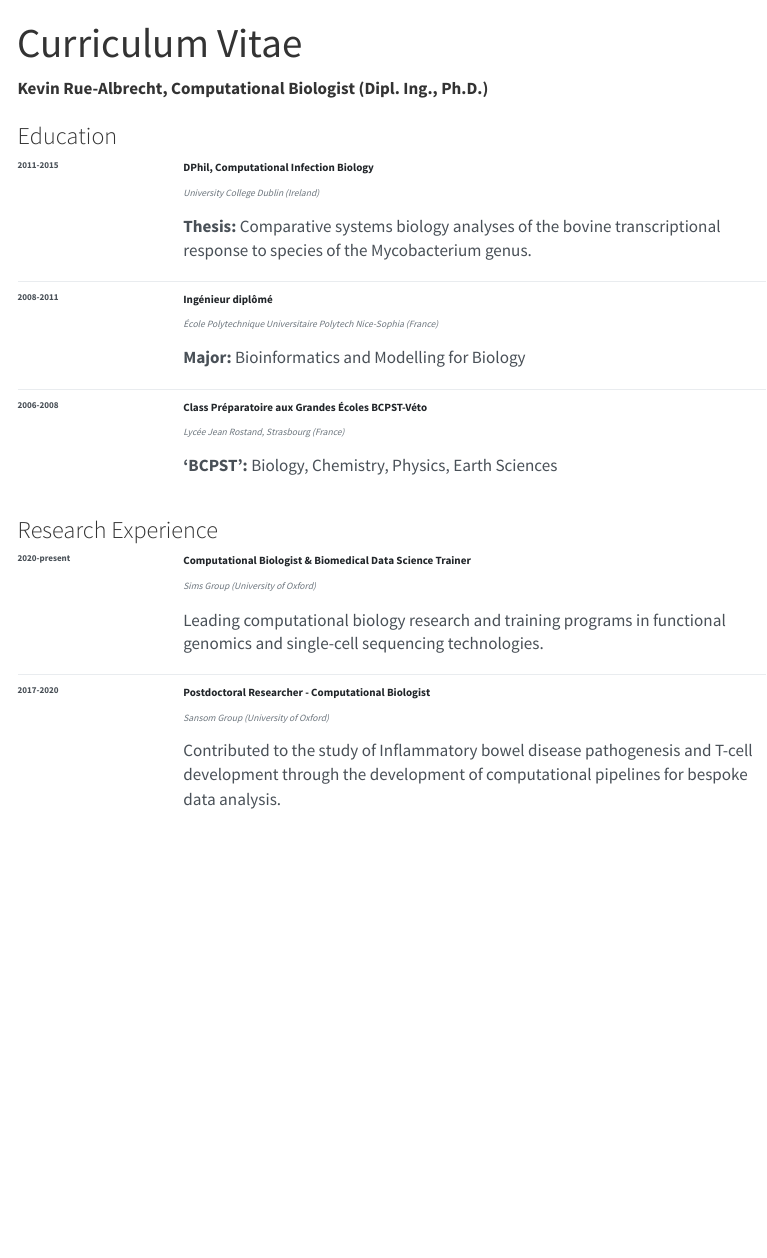
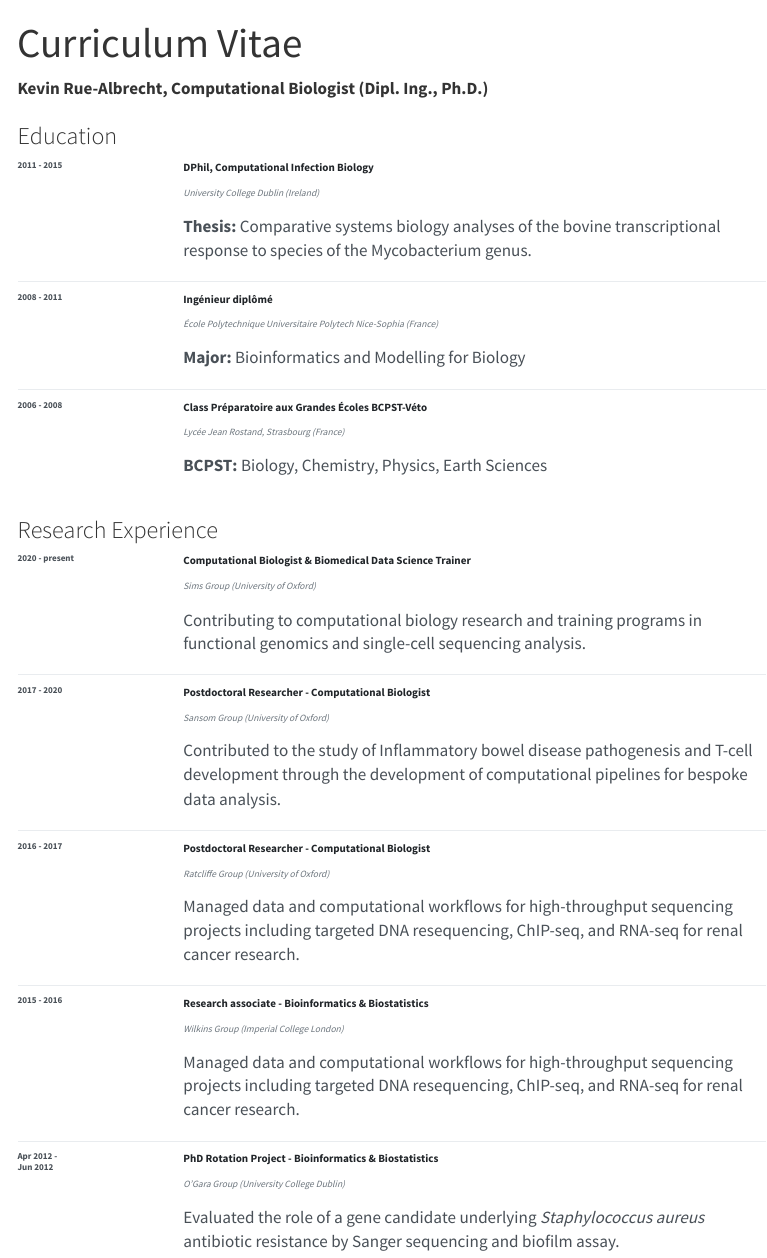
Before and after one commit to kevinrue/quarto-website, a Quarto document (cv.qmd): the page in a window 1100 px wide, from its top. Rendered offline with R 4.5, knitr and Pandoc in place of Quarto, with nearby package versions; menus at the side of the page are left out.

Commit message:
add phd rotation project 3

```diff
--- a/cv.qmd
+++ b/cv.qmd
@@ -48,7 +48,7 @@ Class Préparatoire aux Grandes Écoles BCPST-Véto
 Lycée Jean Rostand, Strasbourg (France)
 :::
 ::: {.cv-description}
-**'BCPST':** Biology, Chemistry, Physics, Earth Sciences
+**BCPST:** Biology, Chemistry, Physics, Earth Sciences
 :::
 :::
 :::
@@ -67,13 +67,13 @@ Computational Biologist & Biomedical Data Science Trainer
 Sims Group (University of Oxford)
 :::
 ::: {.cv-description}
-Leading computational biology research and training programs in functional genomics and single-cell sequencing technologies.
+Contributing to computational biology research and training programs in functional genomics and single-cell sequencing analysis.
 :::
 :::
 
 ::: {.cv-entry}
 ::: {.cv-dates}
-2017-2020
+2017 - 2020
 :::
 ::: {.cv-title}
 Postdoctoral Researcher - Computational Biologist
@@ -85,4 +85,50 @@ Sansom Group (University of Oxford)
 Contributed to the study of Inflammatory bowel disease pathogenesis and T-cell development through the development of computational pipelines for bespoke data analysis.
 :::
 :::
+
+::: {.cv-entry}
+::: {.cv-dates}
+2016 - 2017
 :::
+::: {.cv-title}
+Postdoctoral Researcher - Computational Biologist
+:::
+::: {.cv-location}
+Ratcliffe Group (University of Oxford)
+:::
+::: {.cv-description}
+Managed data and computational workflows for high-throughput sequencing projects including targeted DNA resequencing, ChIP-seq, and RNA-seq for renal cancer research.
+:::
+:::
+
+::: {.cv-entry}
+::: {.cv-dates}
+2015 - 2016
+:::
+::: {.cv-title}
+Research associate - Bioinformatics & Biostatistics
+:::
+::: {.cv-location}
+Wilkins Group (Imperial College London)
+:::
+::: {.cv-description}
+Managed data and computational workflows for high-throughput sequencing projects including targeted DNA resequencing, ChIP-seq, and RNA-seq for renal cancer research.
+:::
+:::
+
+::: {.cv-entry}
+::: {.cv-dates}
+Apr 2012 -\
+Jun 2012
+:::
+::: {.cv-title}
+PhD Rotation Project - Bioinformatics & Biostatistics
+:::
+::: {.cv-location}
+O'Gara Group (University College Dublin)
+:::
+::: {.cv-description}
+Evaluated the role of a gene candidate underlying *Staphylococcus aureus* antibiotic resistance by Sanger sequencing and biofilm assay.
+:::
+:::
+:::
```
Also changed, not shown: cv.qmd (8 more changed lines).
